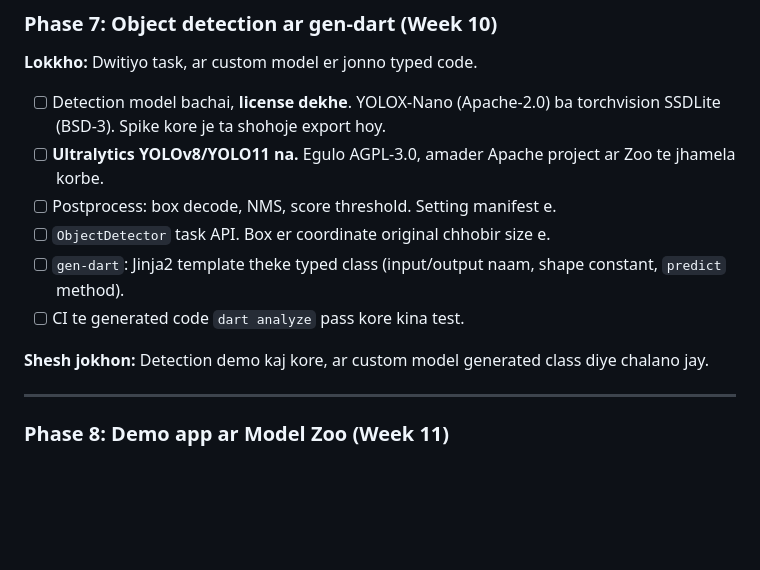
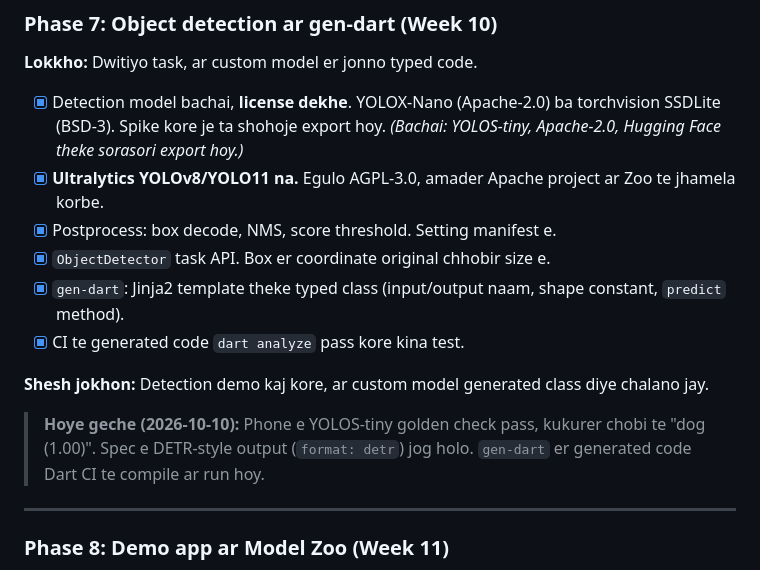
Before and after one commit to ayanparvaiz/modelport, a Markdown page: PLAN.md, the part around the change. GitHub-like rendering; blank space fills up the shorter version.

Commit message:
docs(plan): tick off Phase 7, detection and gen-dart
Co-Authored-By: Claude Opus 5.5 <noreply@anthropic.com>

```diff
--- a/PLAN.md
+++ b/PLAN.md
@@ -862,14 +862,16 @@ modelport publish dist/mobilenet_v3_small --hf modelport-dev/mobilenet_v3_small
 
 **Lokkho:** Dwitiyo task, ar custom model er jonno typed code.
 
-- [ ] Detection model bachai, **license dekhe**. YOLOX-Nano (Apache-2.0) ba torchvision SSDLite (BSD-3). Spike kore je ta shohoje export hoy.
-- [ ] **Ultralytics YOLOv8/YOLO11 na.** Egulo AGPL-3.0, amader Apache project ar Zoo te jhamela korbe.
-- [ ] Postprocess: box decode, NMS, score threshold. Setting manifest e.
-- [ ] `ObjectDetector` task API. Box er coordinate original chhobir size e.
-- [ ] `gen-dart`: Jinja2 template theke typed class (input/output naam, shape constant, `predict` method).
-- [ ] CI te generated code `dart analyze` pass kore kina test.
+- [x] Detection model bachai, **license dekhe**. YOLOX-Nano (Apache-2.0) ba torchvision SSDLite (BSD-3). Spike kore je ta shohoje export hoy. *(Bachai: YOLOS-tiny, Apache-2.0, Hugging Face theke sorasori export hoy.)*
+- [x] **Ultralytics YOLOv8/YOLO11 na.** Egulo AGPL-3.0, amader Apache project ar Zoo te jhamela korbe.
+- [x] Postprocess: box decode, NMS, score threshold. Setting manifest e.
+- [x] `ObjectDetector` task API. Box er coordinate original chhobir size e.
+- [x] `gen-dart`: Jinja2 template theke typed class (input/output naam, shape constant, `predict` method).
+- [x] CI te generated code `dart analyze` pass kore kina test.
 
 **Shesh jokhon:** Detection demo kaj kore, ar custom model generated class diye chalano jay.
+
+> **Hoye geche (2026-10-10):** Phone e YOLOS-tiny golden check pass, kukurer chobi te "dog (1.00)". Spec e DETR-style output (`format: detr`) jog holo. `gen-dart` er generated code Dart CI te compile ar run hoy.
 
 ---
 
```
